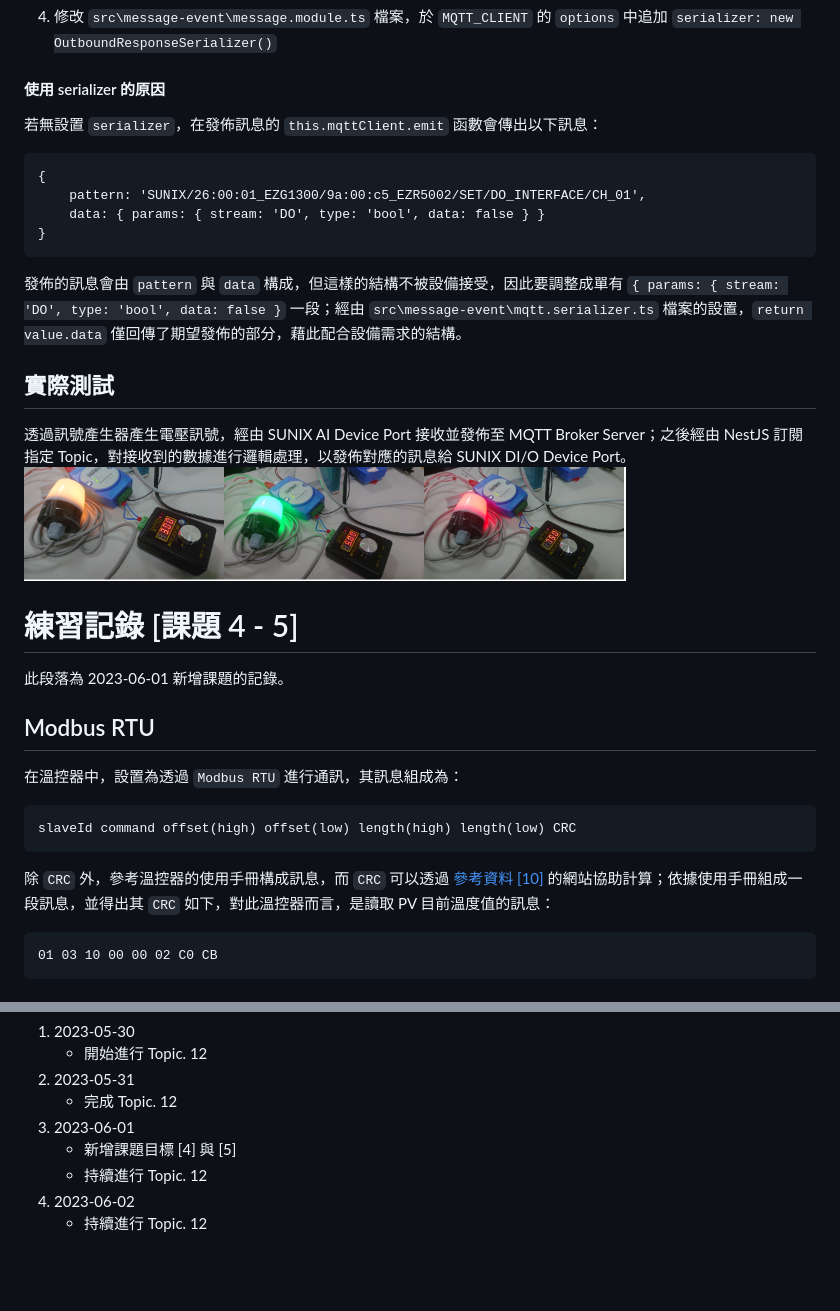
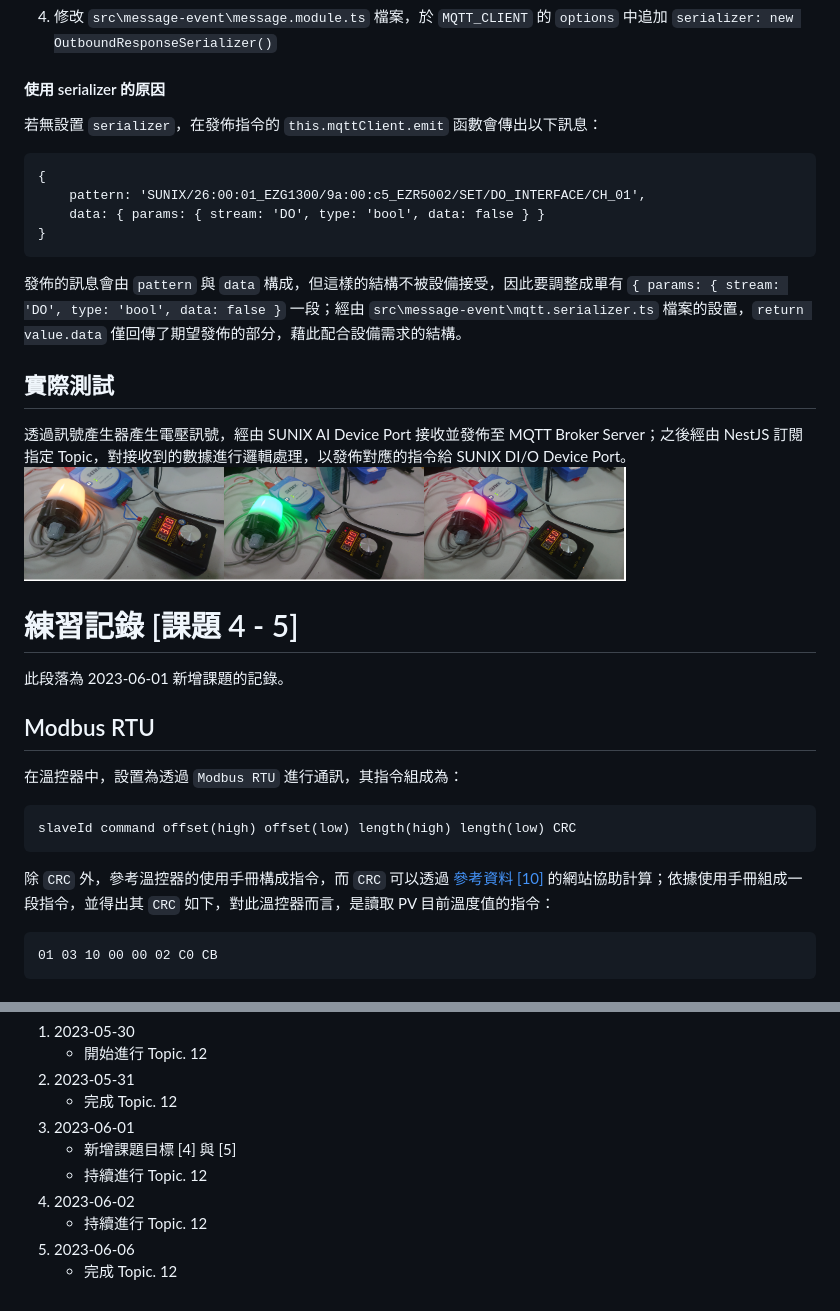
Before and after one commit to saketora95/Nodejs-Practice, a Markdown page: README.md, 2 parts joined by grey strips. Rendered like a GitHub page; blank space fills up the shorter version.

````diff
--- a/README.md
+++ b/README.md
@@ -75,7 +75,7 @@ export class OutboundResponseSerializer implements Serializer {
 4. 修改 `src\message-event\message.module.ts` 檔案，於 `MQTT_CLIENT` 的 `options` 中追加 `serializer: new OutboundResponseSerializer()`
 
 #### 使用 serializer 的原因
-若無設置 `serializer`，在發佈訊息的 `this.mqttClient.emit` 函數會傳出以下訊息：
+若無設置 `serializer`，在發佈指令的 `this.mqttClient.emit` 函數會傳出以下訊息：
 ```
 {
     pattern: 'SUNIX/26:00:01_EZG1300/9a:00:c5_EZR5002/SET/DO_INTERFACE/CH_01',
@@ -85,18 +85,18 @@ export class OutboundResponseSerializer implements Serializer {
 發佈的訊息會由 `pattern` 與 `data` 構成，但這樣的結構不被設備接受，因此要調整成單有 `{ params: { stream: 'DO', type: 'bool', data: false }` 一段；經由 `src\message-event\mqtt.serializer.ts` 檔案的設置，`return value.data` 僅回傳了期望發佈的部分，藉此配合設備需求的結構。
 
 ## 實際測試
-透過訊號產生器產生電壓訊號，經由 SUNIX AI Device Port 接收並發佈至 MQTT Broker Server；之後經由 NestJS 訂閱指定 Topic，對接收到的數據進行邏輯處理，以發佈對應的訊息給 SUNIX DI/O Device Port。
+透過訊號產生器產生電壓訊號，經由 SUNIX AI Device Port 接收並發佈至 MQTT Broker Server；之後經由 NestJS 訂閱指定 Topic，對接收到的數據進行邏輯處理，以發佈對應的指令給 SUNIX DI/O Device Port。
 ![指示燈如預期運作](Image/02.png)
 
 # 練習記錄 [課題 4 - 5]
 此段落為 2023-06-01 新增課題的記錄。
 
 ## Modbus RTU
-在溫控器中，設置為透過 `Modbus RTU` 進行通訊，其訊息組成為：
+在溫控器中，設置為透過 `Modbus RTU` 進行通訊，其指令組成為：
 ```
 slaveId command offset(high) offset(low) length(high) length(low) CRC
 ```
-除 `CRC` 外，參考溫控器的使用手冊構成訊息，而 `CRC` 可以透過 [參考資料 [10]](#參考資料) 的網站協助計算；依據使用手冊組成一段訊息，並得出其 `CRC` 如下，對此溫控器而言，是讀取 PV 目前溫度值的訊息：
+除 `CRC` 外，參考溫控器的使用手冊構成指令，而 `CRC` 可以透過 [參考資料 [10]](#參考資料) 的網站協助計算；依據使用手冊組成一段指令，並得出其 `CRC` 如下，對此溫控器而言，是讀取 PV 目前溫度值的指令：
 ```
 01 03 10 00 00 02 C0 CB
 ```
@@ -134,3 +206,5 @@ slaveId command offset(high) offset(low) length(high) length(low) CRC
     - 持續進行 Topic. 12
 4. 2023-06-02
     - 持續進行 Topic. 12
+5. 2023-06-06
+    - 完成 Topic. 12
````
Also changed, not shown: other parts of README.md (+76 -4 lines).
